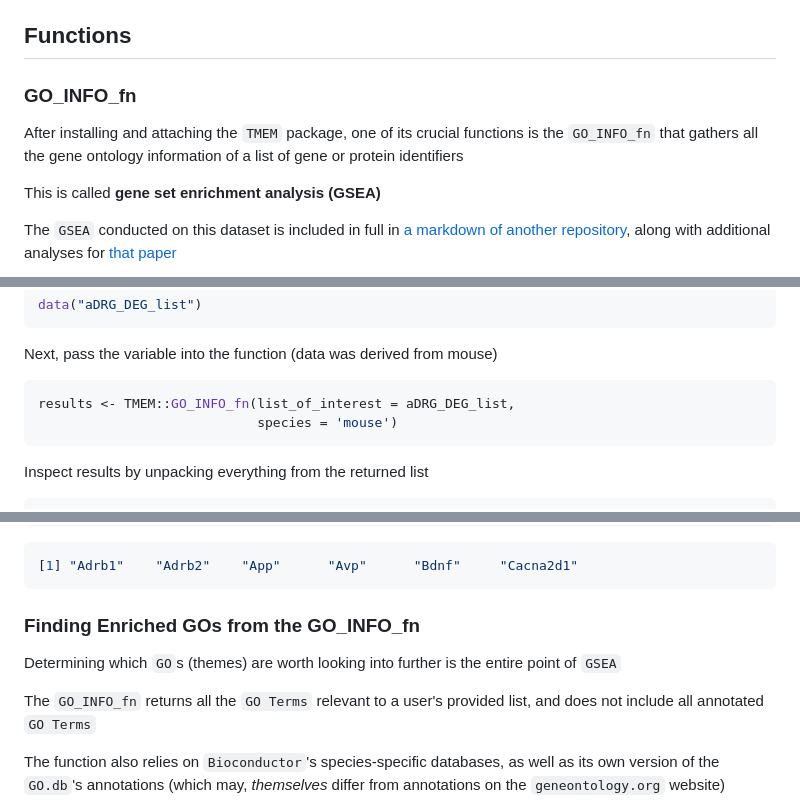
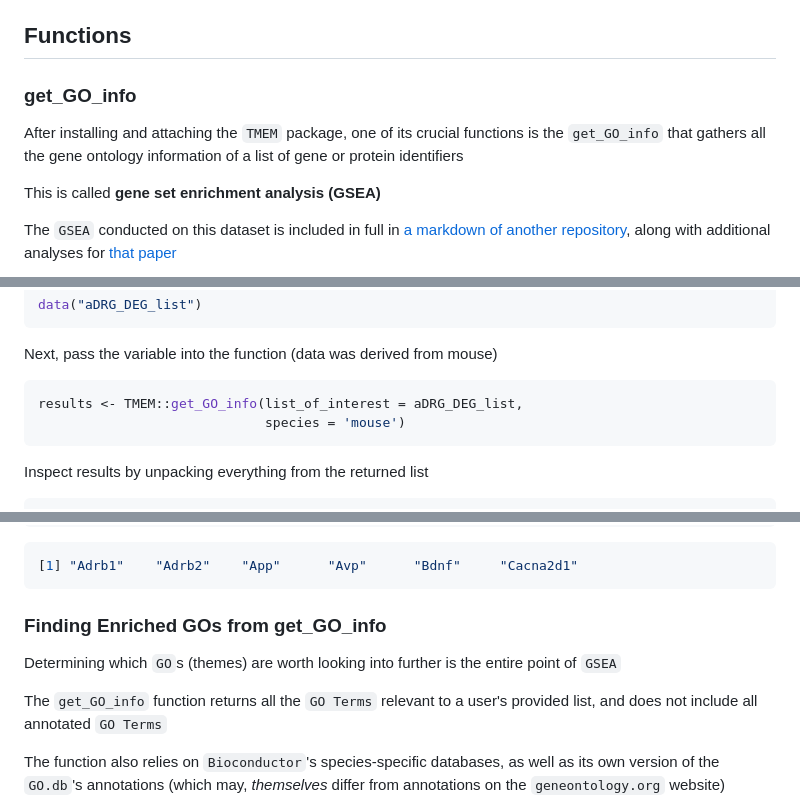
Before and after one commit to eriklarsen4/TMEM, a Markdown page: vignettes/TMEM.md, 3 parts joined by grey strips. Rendered like a GitHub page.

````diff
--- a/vignettes/TMEM.md
+++ b/vignettes/TMEM.md
@@ -29,10 +29,10 @@ functions
 
 ## Functions
 
-### **GO_INFO_fn**
+### **get_GO_info**
 
 After installing and attaching the `TMEM` package, one of its crucial functions
-is the `GO_INFO_fn` that gathers all the gene ontology information of a list of
+is the `get_GO_info` that gathers all the gene ontology information of a list of
 gene or protein identifiers
 
 This is called **gene set enrichment analysis (GSEA)**
@@ -67,8 +67,8 @@ data("aDRG_DEG_list")
 Next, pass the variable into the function (data was derived from mouse)
 
 ``` r
-results <- TMEM::GO_INFO_fn(list_of_interest = aDRG_DEG_list,
-                            species = 'mouse')
+results <- TMEM::get_GO_info(list_of_interest = aDRG_DEG_list,
+                             species = 'mouse')
 ```
 
 Inspect results by unpacking everything from the returned list
@@ -426,12 +426,12 @@ head(GO_INFO_by_TERM_df |>
 [1] "Adrb1"    "Adrb2"    "App"      "Avp"      "Bdnf"     "Cacna2d1"
 ```
 
-### **Finding Enriched GOs from the GO_INFO_fn**
+### **Finding Enriched GOs from get_GO_info**
 
 Determining which `GO`s (themes) are worth looking into further is the entire
 point of `GSEA`
 
-The `GO_INFO_fn` returns all the `GO Terms` relevant to a user's provided list,
+The `get_GO_info` function returns all the `GO Terms` relevant to a user's provided list,
 and does not include all annotated `GO Terms`
 
 The function also relies on `Bioconductor`'s species-specific databases, as well
````
Also changed, not shown: other parts of vignettes/TMEM.md (+16 -16 lines).
